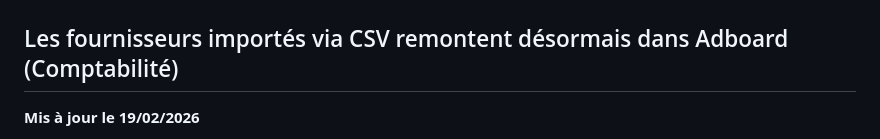
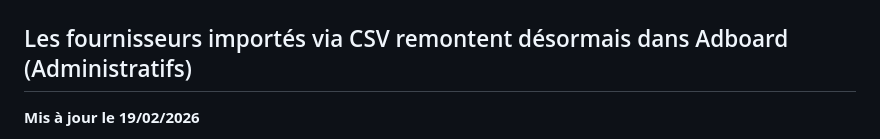
Before and after one commit to mxcrml/adboard-doc, a Markdown page: changelog/v2026.02.fevrier.md, the part around the change. Drawn GitHub-style.

```diff
--- a/changelog/v2026.02.fevrier.md
+++ b/changelog/v2026.02.fevrier.md
@@ -82,7 +82,7 @@ Dans certains cas, des campagnes associées à une super campagne n'étaient pas
 
 ![](https://raw.githubusercontent.com/mxcrml/adboard-doc/main/changelog/media/7fad39c5-5bd3-4eb2-b69e-33b1a087f107.png)
 
-## Les fournisseurs importés via CSV remontent désormais dans Adboard (Comptabilité)
+## Les fournisseurs importés via CSV remontent désormais dans Adboard (Administratifs)
 
 **Mis à jour le 19/02/2026**
 
```
